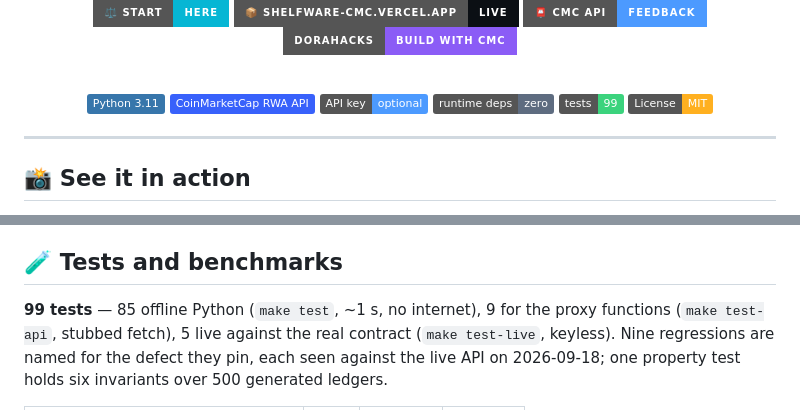
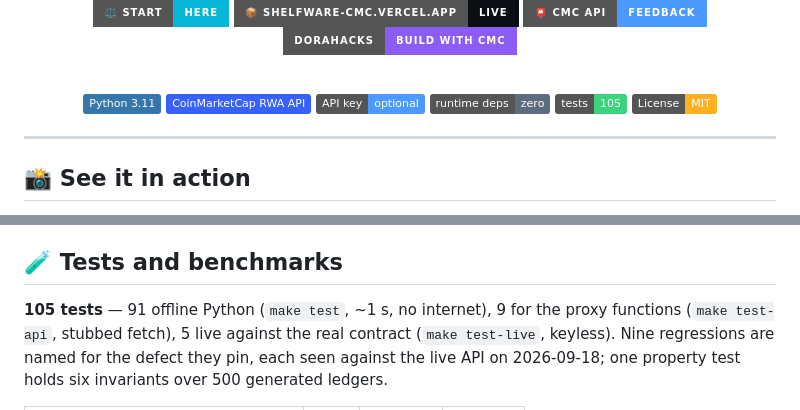
Before and after one commit to edycutjong/shelfware, a Markdown page: README.md, 2 parts joined by grey strips. Drawn GitHub-style; badges without logos.

Commit message:
docs: 105 tests

```diff
--- a/README.md
+++ b/README.md
@@ -27,7 +27,7 @@ CMC-tracked market.</strong> 673 of 1,435 wrappers are on the shelf; Backed Asse
 ![CoinMarketCap](https://img.shields.io/badge/CoinMarketCap_RWA_API-3861FB?style=flat&logo=coinmarketcap&logoColor=white)
 ![No API key](https://img.shields.io/badge/API_key-optional-4C9AFF?style=flat)
 ![Zero dependencies](https://img.shields.io/badge/runtime_deps-zero-5E6C80?style=flat)
-![Tests](https://img.shields.io/badge/tests-99-3BD37D?style=flat)
+![Tests](https://img.shields.io/badge/tests-105-3BD37D?style=flat)
 [![License](https://img.shields.io/badge/License-MIT-FFB020?style=flat)](LICENSE)
 
 </div>
@@ -113,7 +113,7 @@ Re-derive by hand: `jq '.wrappers | group_by(.rwa_id) | map(select(all(.[]; .sta
 
 ## 🧪 Tests and benchmarks
 
-**99 tests** — 85 offline Python (`make test`, ~1 s, no internet), 9 for the proxy functions
+**105 tests** — 91 offline Python (`make test`, ~1 s, no internet), 9 for the proxy functions
 (`make test-api`, stubbed fetch), 5 live against the real contract (`make test-live`, keyless). Nine regressions are named for the defect they pin, each seen against
 the live API on 2026-09-18; one property test holds six invariants over 500 generated ledgers.
 
```
Also changed, not shown: DEMO.md (+2 -2 lines), JUDGE.md (+2 -2 lines).
